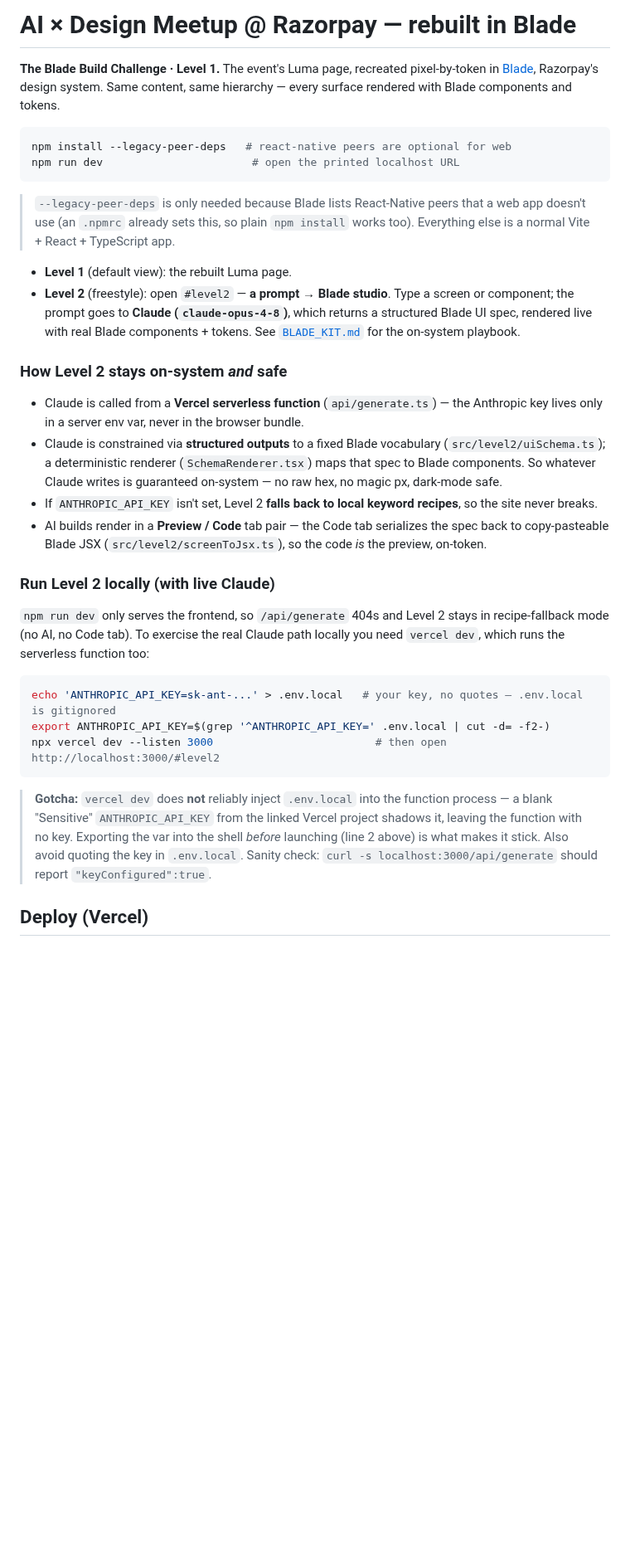
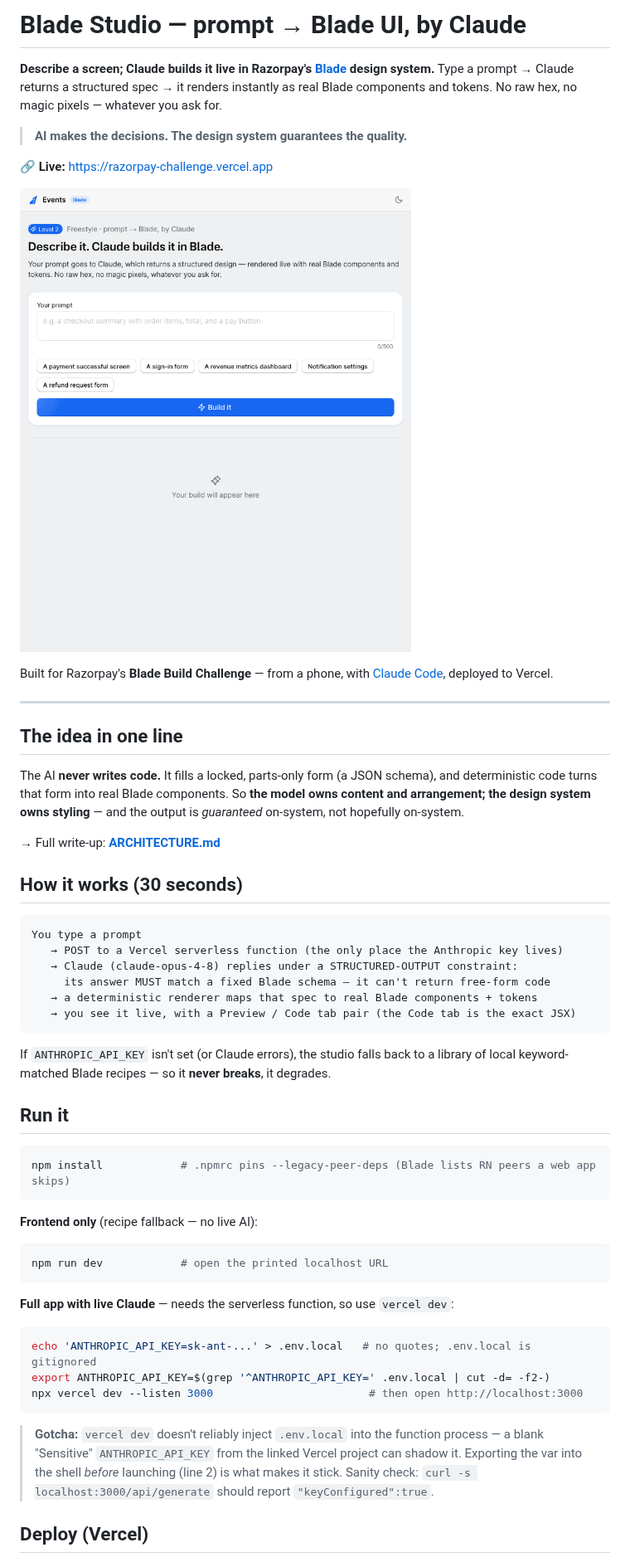
Before and after one commit to arun-dev-des/prompt-to-blade-ui, a Markdown page: README.md, the part around one of its changes. Shown at 83% size. Drawn GitHub-style; pictures changed too: docs/demo.gif (added); blank space fills up the shorter version.

````diff
--- a/README.md
+++ b/README.md
@@ -1,56 +1,65 @@
-# AI × Design Meetup @ Razorpay — rebuilt in Blade
+# Blade Studio — prompt → Blade UI, by Claude
 
-**The Blade Build Challenge · Level 1.** The event's Luma page, recreated pixel-by-token
-in [Blade](https://blade.razorpay.com), Razorpay's design system. Same content, same
-hierarchy — every surface rendered with Blade components and tokens.
+**Describe a screen; Claude builds it live in Razorpay's [Blade](https://blade.razorpay.com)
+design system.** Type a prompt → Claude returns a structured spec → it renders instantly as
+real Blade components and tokens. No raw hex, no magic pixels — whatever you ask for.
+
+> **AI makes the decisions. The design system guarantees the quality.**
+
+🔗 **Live:** https://razorpay-challenge.vercel.app
+
+![Blade Studio demo](docs/demo.gif)
+
+Built for Razorpay's **Blade Build Challenge** — from a phone, with
+[Claude Code](https://claude.com/claude-code), deployed to Vercel.
+
+---
+
+## The idea in one line
+
+The AI **never writes code.** It fills a locked, parts-only form (a JSON schema), and
+deterministic code turns that form into real Blade components. So **the model owns content
+and arrangement; the design system owns styling** — and the output is *guaranteed*
+on-system, not hopefully on-system.
+
+→ Full write-up: **[ARCHITECTURE.md](./ARCHITECTURE.md)**
+
+## How it works (30 seconds)
+
+```
+You type a prompt
+   → POST to a Vercel serverless function (the only place the Anthropic key lives)
+   → Claude (claude-opus-4-8) replies under a STRUCTURED-OUTPUT constraint:
+     its answer MUST match a fixed Blade schema — it can't return free-form code
+   → a deterministic renderer maps that spec to real Blade components + tokens
+   → you see it live, with a Preview / Code tab pair (the Code tab is the exact JSX)
+```
+
+If `ANTHROPIC_API_KEY` isn't set (or Claude errors), the studio falls back to a library of
+local keyword-matched Blade recipes — so it **never breaks**, it degrades.
+
+## Run it
 
 ```bash
-npm install --legacy-peer-deps   # react-native peers are optional for web
-npm run dev                       # open the printed localhost URL
+npm install            # .npmrc pins --legacy-peer-deps (Blade lists RN peers a web app skips)
 ```
 
-> `--legacy-peer-deps` is only needed because Blade lists React-Native peers that a
-> web app doesn't use (an `.npmrc` already sets this, so plain `npm install` works
-> too). Everything else is a normal Vite + React + TypeScript app.
-
-- **Level 1** (default view): the rebuilt Luma page.
-- **Level 2** (freestyle): open `#level2` — **a prompt → Blade studio**. Type a screen or
-  component; the prompt goes to **Claude (`claude-opus-4-8`)**, which returns a structured
-  Blade UI spec, rendered live with real Blade components + tokens. See
-  [`BLADE_KIT.md`](./BLADE_KIT.md) for the on-system playbook.
-
-### How Level 2 stays on-system *and* safe
-
-- Claude is called from a **Vercel serverless function** (`api/generate.ts`) — the
-  Anthropic key lives only in a server env var, never in the browser bundle.
-- Claude is constrained via **structured outputs** to a fixed Blade vocabulary
-  (`src/level2/uiSchema.ts`); a deterministic renderer (`SchemaRenderer.tsx`) maps that
-  spec to Blade components. So whatever Claude writes is guaranteed on-system — no raw
-  hex, no magic px, dark-mode safe.
-- If `ANTHROPIC_API_KEY` isn't set, Level 2 **falls back to local keyword recipes**, so
-  the site never breaks.
-- AI builds render in a **Preview / Code** tab pair — the Code tab serializes the spec
-  back to copy-pasteable Blade JSX (`src/level2/screenToJsx.ts`), so the code *is* the
-  preview, on-token.
-
-### Run Level 2 locally (with live Claude)
-
-`npm run dev` only serves the frontend, so `/api/generate` 404s and Level 2 stays in
-recipe-fallback mode (no AI, no Code tab). To exercise the real Claude path locally you
-need `vercel dev`, which runs the serverless function too:
-
+**Frontend only** (recipe fallback — no live AI):
 ```bash
-echo 'ANTHROPIC_API_KEY=sk-ant-...' > .env.local   # your key, no quotes — .env.local is gitignored
-export ANTHROPIC_API_KEY=$(grep '^ANTHROPIC_API_KEY=' .env.local | cut -d= -f2-)
-npx vercel dev --listen 3000                         # then open http://localhost:3000/#level2
+npm run dev            # open the printed localhost URL
 ```
 
-> **Gotcha:** `vercel dev` does **not** reliably inject `.env.local` into the function
-> process — a blank "Sensitive" `ANTHROPIC_API_KEY` from the linked Vercel project
-> shadows it, leaving the function with no key. Exporting the var into the shell *before*
-> launching (line 2 above) is what makes it stick. Also avoid quoting the key in
-> `.env.local`. Sanity check: `curl -s localhost:3000/api/generate` should report
-> `"keyConfigured":true`.
+**Full app with live Claude** — needs the serverless function, so use `vercel dev`:
+```bash
+echo 'ANTHROPIC_API_KEY=sk-ant-...' > .env.local   # no quotes; .env.local is gitignored
+export ANTHROPIC_API_KEY=$(grep '^ANTHROPIC_API_KEY=' .env.local | cut -d= -f2-)
+npx vercel dev --listen 3000                        # then open http://localhost:3000
+```
+
+> **Gotcha:** `vercel dev` doesn't reliably inject `.env.local` into the function process —
+> a blank "Sensitive" `ANTHROPIC_API_KEY` from the linked Vercel project can shadow it.
+> Exporting the var into the shell *before* launching (line 2) is what makes it stick.
+> Sanity check: `curl -s localhost:3000/api/generate` should report `"keyConfigured":true`.
 
 ## Deploy (Vercel)
 
````
Also changed, not shown: other parts of README.md (+28 -56 lines), ARCHITECTURE.md (added, +224 -0 lines).
